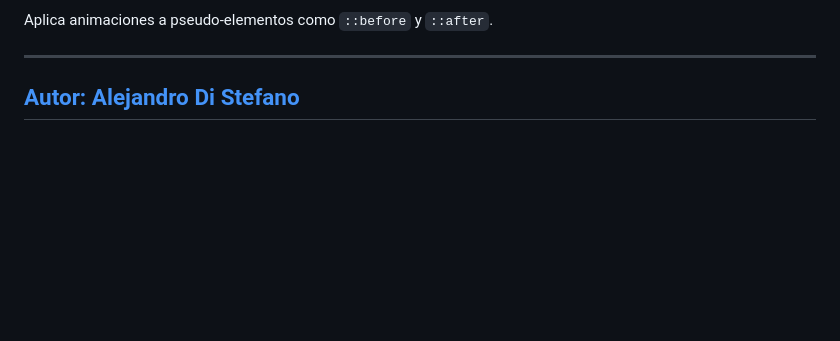
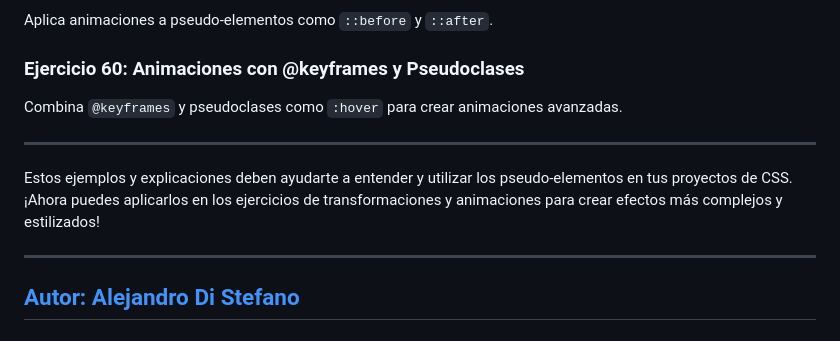
Before and after one commit to Drako01/programacion_web_santino, a Markdown page: ejercicios/transformaciones_animaciones.md, the part around one of its changes. Rendered like a GitHub page; blank space fills up the shorter version.

```diff
--- a/ejercicios/transformaciones_animaciones.md
+++ b/ejercicios/transformaciones_animaciones.md
@@ -201,5 +199,11 @@ Crea animaciones complejas para el fondo de un contenedor.
 Aplica animaciones a pseudo-elementos como `::before` y `::after`.
 
+### Ejercicio 60: Animaciones con @keyframes y Pseudoclases
+Combina `@keyframes` y pseudoclases como `:hover` para crear animaciones avanzadas.
+
+---
+
+Estos ejemplos y explicaciones deben ayudarte a entender y utilizar los pseudo-elementos en tus proyectos de CSS. ¡Ahora puedes aplicarlos en los ejercicios de transformaciones y animaciones para crear efectos más complejos y estilizados!
 
 ---
 
```
Also changed, not shown: other parts of ejercicios/transformaciones_animaciones.md (+20 -22 lines).
